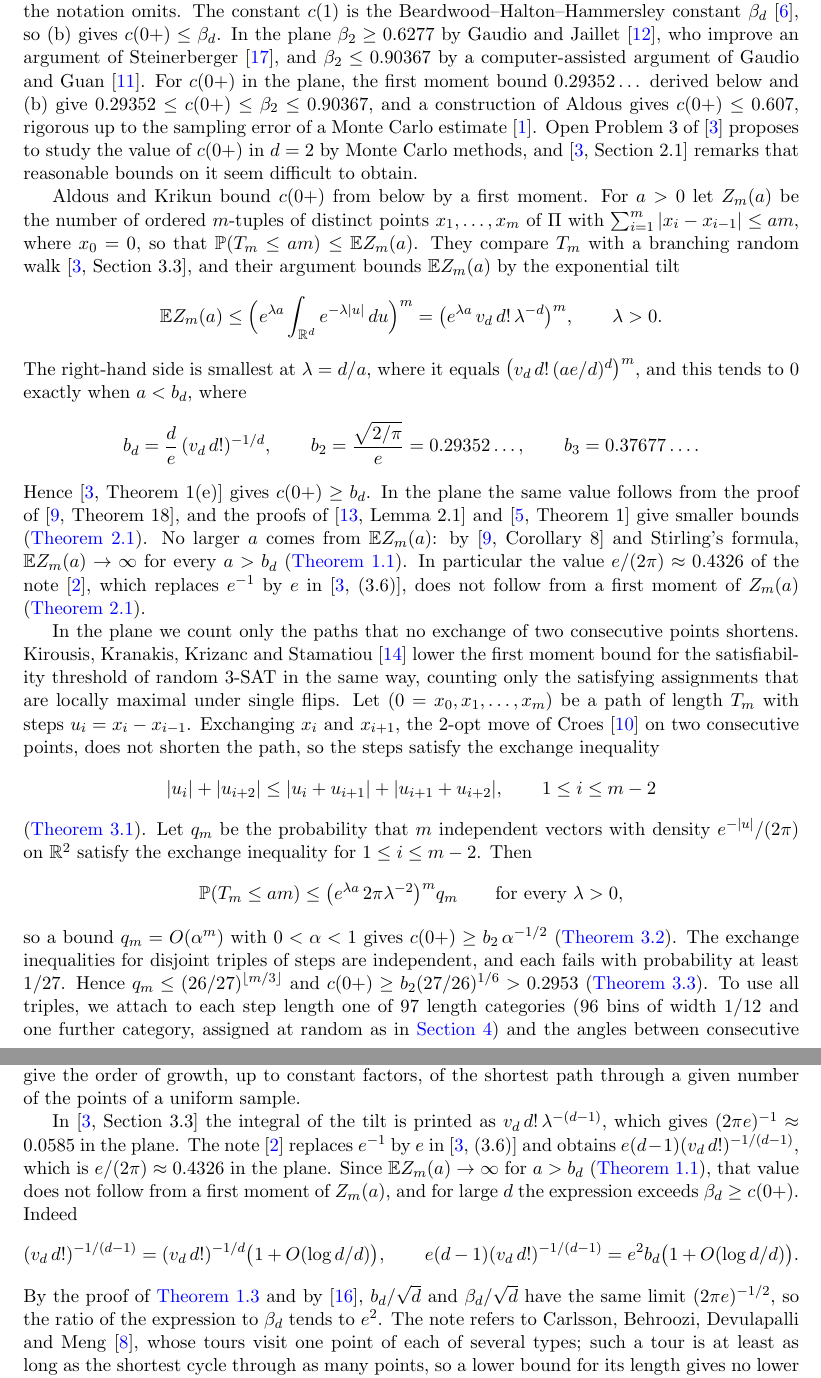
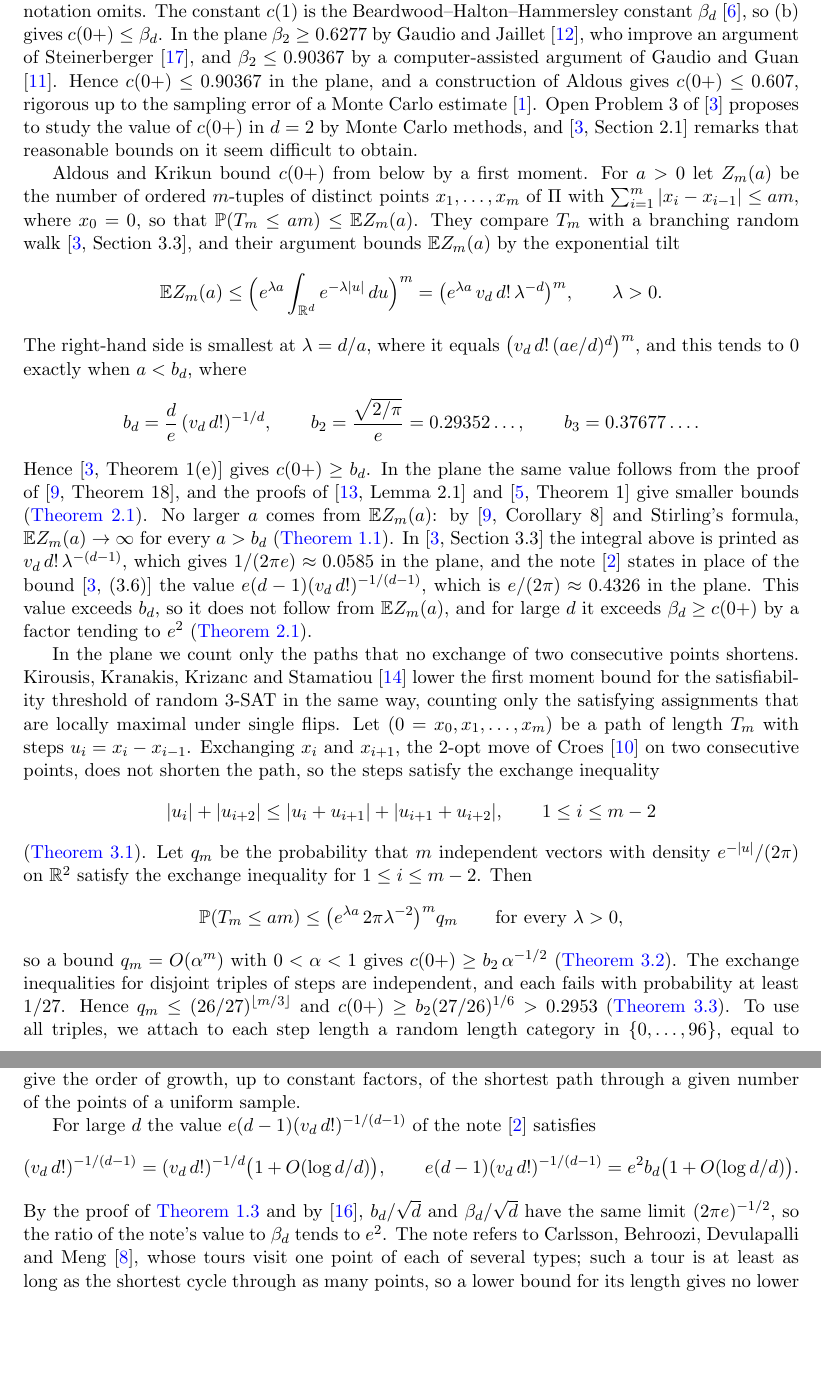
Before and after one commit to yspennstate/sparse-tsp-constant-lower-bound, a LaTeX paper (main.tex): two parts of pages 2 and 4 of 11, joined at a grey line, cut so that both start at the same text, the shorter picture padded with empty space. Compiled offline with pdfLaTeX.

Commit message:
State the published values once in the introduction, rename the transfer operator
Co-Authored-By: Claude Opus 5.5 <noreply@anthropic.com>

```diff
--- a/main.tex
+++ b/main.tex
@@ -67,9 +67,8 @@ We call $c(0+)$ the sparse travelling salesman constant: by (a) and (b) it is th
 the constants for shortest cycles through a proportion $\delta$ of the points. It depends on $d$, which the notation
 omits. The constant $c(1)$ is the Beardwood--Halton--Hammersley constant $\beta_d$ \cite{BHH}, so (b) gives
 $c(0+)\le\beta_d$. In the plane $\beta_2\ge 0.6277$ by Gaudio and Jaillet \cite{GJ}, who improve an
-argument of Steinerberger \cite{St}, and $\beta_2\le 0.90367$ by a computer-assisted argument of Gaudio and Guan \cite{GG}. For
-$c(0+)$ in the plane, the first moment bound $0.29352\dots$ derived below and (b) give
-$0.29352\le c(0+)\le\beta_2\le 0.90367$, and a construction of Aldous gives $c(0+)\le 0.607$, rigorous
+argument of Steinerberger \cite{St}, and $\beta_2\le 0.90367$ by a computer-assisted argument of Gaudio and Guan \cite{GG}. Hence
+$c(0+)\le 0.90367$ in the plane, and a construction of Aldous gives $c(0+)\le 0.607$, rigorous
 up to the sampling error of a Monte Carlo estimate \cite{Aapp}. Open Problem~3 of \cite{AK} proposes to study the value
 of $c(0+)$ in $d=2$ by Monte Carlo methods, and \cite[Section~2.1]{AK} remarks that reasonable bounds on it seem
 difficult to obtain.
@@ -90,9 +89,11 @@ b_d=\frac de\,(v_d\,d!)^{-1/d},\qquad b_2=\frac{\sqrt{2/\pi}}{e}=0.29352\dots,\q
 Hence \cite[Theorem~1(e)]{AK} gives $c(0+)\ge b_d$. In the plane the same value follows from the proof of
 \cite[Theorem~18]{Carlsson}, and the proofs of \cite[Lemma~2.1]{GM} and \cite[Theorem~1]{ADHT} give smaller bounds
 (\Cref{rem:known}). No larger $a$ comes from $\E Z_m(a)$: by \cite[Corollary~8]{Carlsson} and Stirling's formula,
-$\E Z_m(a)\to\infty$ for every $a>b_d$ (\Cref{thm:first}). In particular the value $e/(2\pi)\approx 0.4326$ of the note
-\cite{Anote}, which replaces $e^{-1}$ by $e$ in \cite[(3.6)]{AK}, does not follow from a first moment of
-$Z_m(a)$ (\Cref{rem:known}).
+$\E Z_m(a)\to\infty$ for every $a>b_d$ (\Cref{thm:first}). In \cite[Section~3.3]{AK} the integral above is printed
+as $v_d\,d!\,\lambda^{-(d-1)}$, which gives $1/(2\pi e)\approx 0.0585$ in the plane, and the note \cite{Anote}
+states in place of the bound \cite[(3.6)]{AK} the value $e(d-1)(v_d\,d!)^{-1/(d-1)}$, which is
+$e/(2\pi)\approx 0.4326$ in the plane. This value exceeds $b_d$, so it does not follow from $\E Z_m(a)$, and for
+large $d$ it exceeds $\beta_d\ge c(0+)$ by a factor tending to $e^2$ (\Cref{rem:known}).
 
 In the plane we count only the paths that no exchange of two consecutive points shortens. Kirousis, Kranakis,
 Krizanc and Stamatiou \cite{KKKS} lower the first moment bound for the satisfiability threshold of random $3$-SAT in
@@ -110,8 +111,4 @@ satisfy the exchange inequality for $1\le i\le m-2$. Then
 so a bound $q_m=O(\alpha^m)$ with $0<\alpha<1$ gives $c(0+)\ge b_2\,\alpha^{-1/2}$ (\Cref{prop:block}). The
 exchange inequalities for disjoint triples of steps are independent, and each fails with probability at least $1/27$.
 Hence $q_m\le(26/27)^{\lfloor m/3\rfloor}$ and $c(0+)\ge b_2(27/26)^{1/6}>0.2953$ (\Cref{prop:hand}). To use all
-triples, we attach to each step length one of $97$ length categories ($96$ bins of width $1/12$ and one further category,
-assigned at random as in \Cref{sec:transfer})
-and the angles between consecutive steps into $64$ angle bins. Then $q_m$ is at most a constant times the sum of the
-entries of $P^{m-2}$ applied to a fixed non-negative vector, much as Alm \cite{Alm} bounds the connective constant of
-self-avoiding walks by the largest eigenvalue of a matrix. Here $P$ is the transfer operator, a non-negative matrix
+triples, we attach to each step length a random length category in $\{0,\dots,96\}$, equal to $j<96$ only if the
@@ -188,17 +191,13 @@ dimension, $(2\pi e)^{-1/2}\approx0.2420$ in the plane. Verges \cite{Verges} stu
 deviations for the same model, and Blanchard, Jacquillat and Jaillet \cite{BJJ} give the order of growth, up to
 constant factors, of the shortest path through a given number of the points of a uniform sample.
 
-In \cite[Section~3.3]{AK} the integral of the tilt is printed as $v_d\,d!\,\lambda^{-(d-1)}$, which gives
-$(2\pi e)^{-1}\approx 0.0585$ in the plane. The note \cite{Anote} replaces $e^{-1}$ by $e$ in \cite[(3.6)]{AK} and
-obtains $e(d-1)(v_d\,d!)^{-1/(d-1)}$, which is $e/(2\pi)\approx 0.4326$ in the plane. Since $\E Z_m(a)\to\infty$ for
-$a>b_d$ (\Cref{thm:first}), that value does not follow from a first moment of $Z_m(a)$, and for large $d$ the
-expression exceeds $\beta_d\ge c(0+)$. Indeed
+For large $d$ the value $e(d-1)(v_d\,d!)^{-1/(d-1)}$ of the note \cite{Anote} satisfies
 \[
 (v_d\,d!)^{-1/(d-1)}=(v_d\,d!)^{-1/d}\bigl(1+O(\log d/d)\bigr),\qquad
 e(d-1)(v_d\,d!)^{-1/(d-1)}=e^2b_d\bigl(1+O(\log d/d)\bigr).
 \]
 By the proof of \Cref{cor:asym} and by \cite{Rhee}, $b_d/\sqrt d$
-and $\beta_d/\sqrt d$ have the same limit $(2\pi e)^{-1/2}$, so the ratio of the expression to $\beta_d$ tends to
+and $\beta_d/\sqrt d$ have the same limit $(2\pi e)^{-1/2}$, so the ratio of the note's value to $\beta_d$ tends to
 $e^2$. The note refers to Carlsson, Behroozi, Devulapalli and Meng \cite{CBDM}, whose tours visit one point of each
 of several types; such a tour is at least as long as the shortest cycle through as many points, so a lower bound for
 its length gives no lower bound for $c(\delta)$.
```
Also changed, not shown: main.pdf, main.tex (43 more changed lines).
